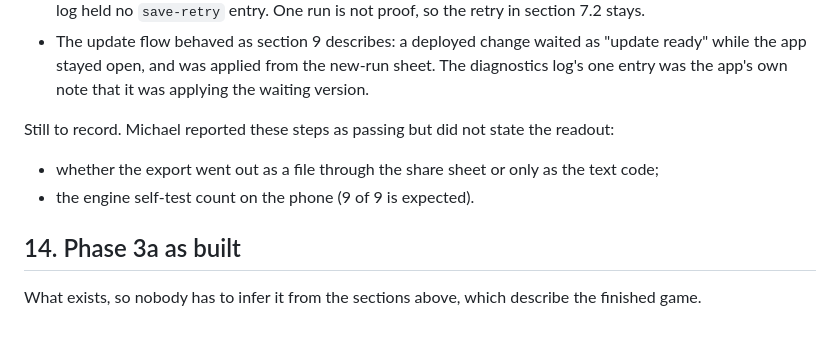
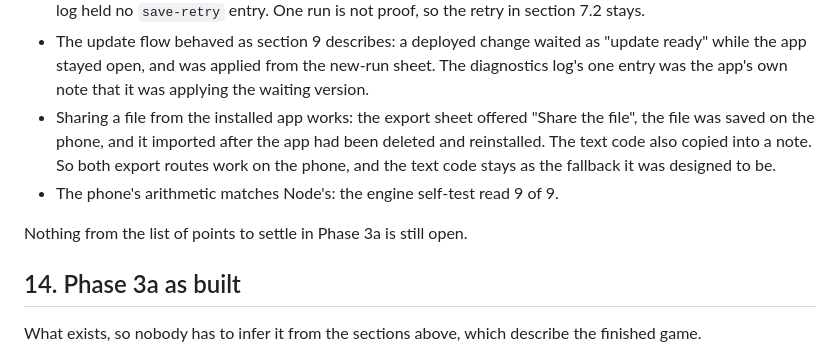
Before and after one commit to farther-still/farther-still.github.io, a Markdown page: docs/ARCHITECTURE.md, the part around the change. Drawn GitHub-style.

```diff
--- a/docs/ARCHITECTURE.md
+++ b/docs/ARCHITECTURE.md
@@ -491,11 +491,10 @@ Settled on the phone, by Michael's Phase 3a acceptance run on his iPhone 16 Pro,
 - `navigator.storage.persist()` was granted in the installed app. Nothing relies on it.
 - The database connection survived the app being backgrounded and force-quit in that run: the diagnostics log held no `save-retry` entry. One run is not proof, so the retry in section 7.2 stays.
 - The update flow behaved as section 9 describes: a deployed change waited as "update ready" while the app stayed open, and was applied from the new-run sheet. The diagnostics log's one entry was the app's own note that it was applying the waiting version.
+- Sharing a file from the installed app works: the export sheet offered "Share the file", the file was saved on the phone, and it imported after the app had been deleted and reinstalled. The text code also copied into a note. So both export routes work on the phone, and the text code stays as the fallback it was designed to be.
+- The phone's arithmetic matches Node's: the engine self-test read 9 of 9.
 
-Still to record. Michael reported these steps as passing but did not state the readout:
-
-- whether the export went out as a file through the share sheet or only as the text code;
-- the engine self-test count on the phone (9 of 9 is expected).
+Nothing from the list of points to settle in Phase 3a is still open.
 
 ## 14. Phase 3a as built
 
```
Also changed, not shown: docs/STATUS.md (+5 -8 lines).
